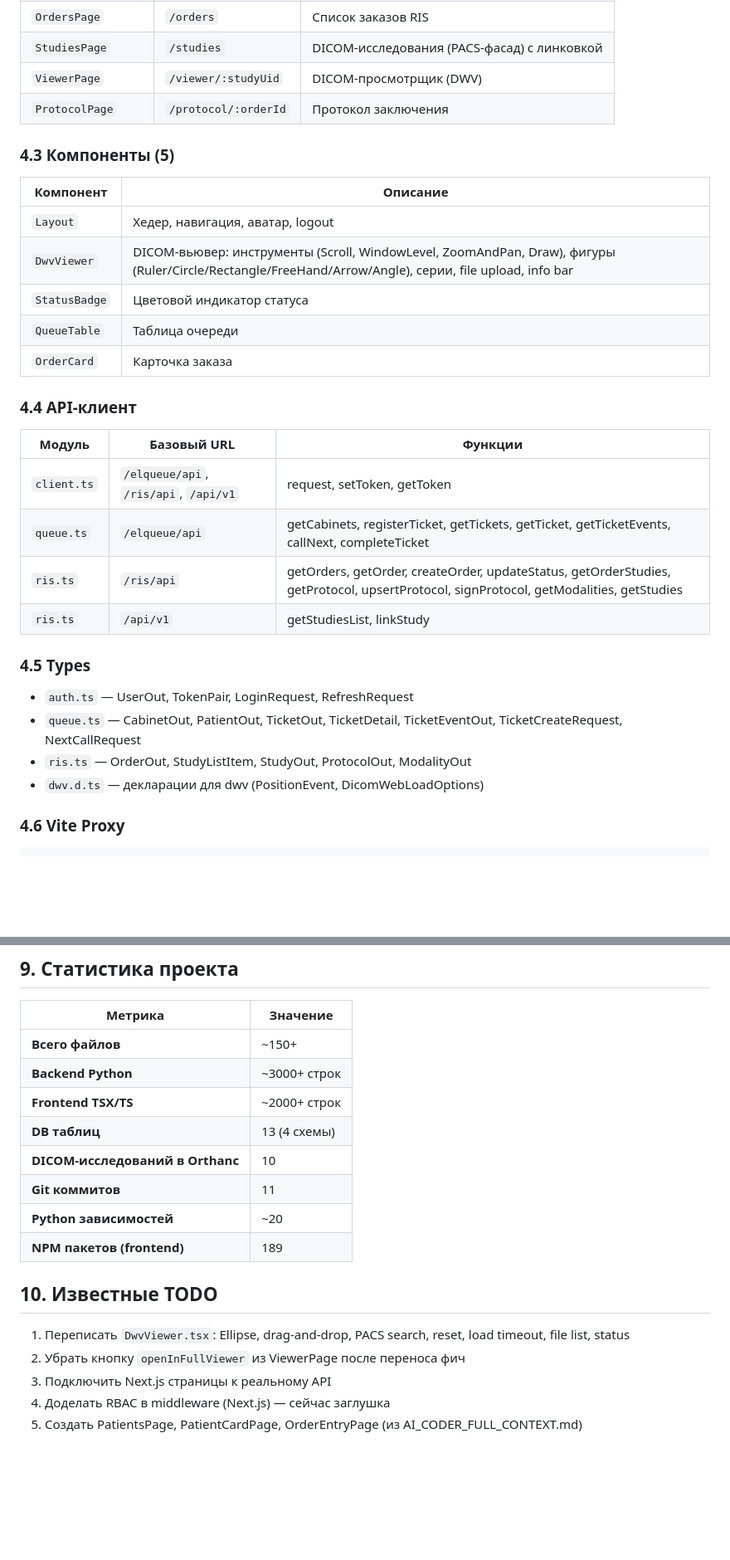
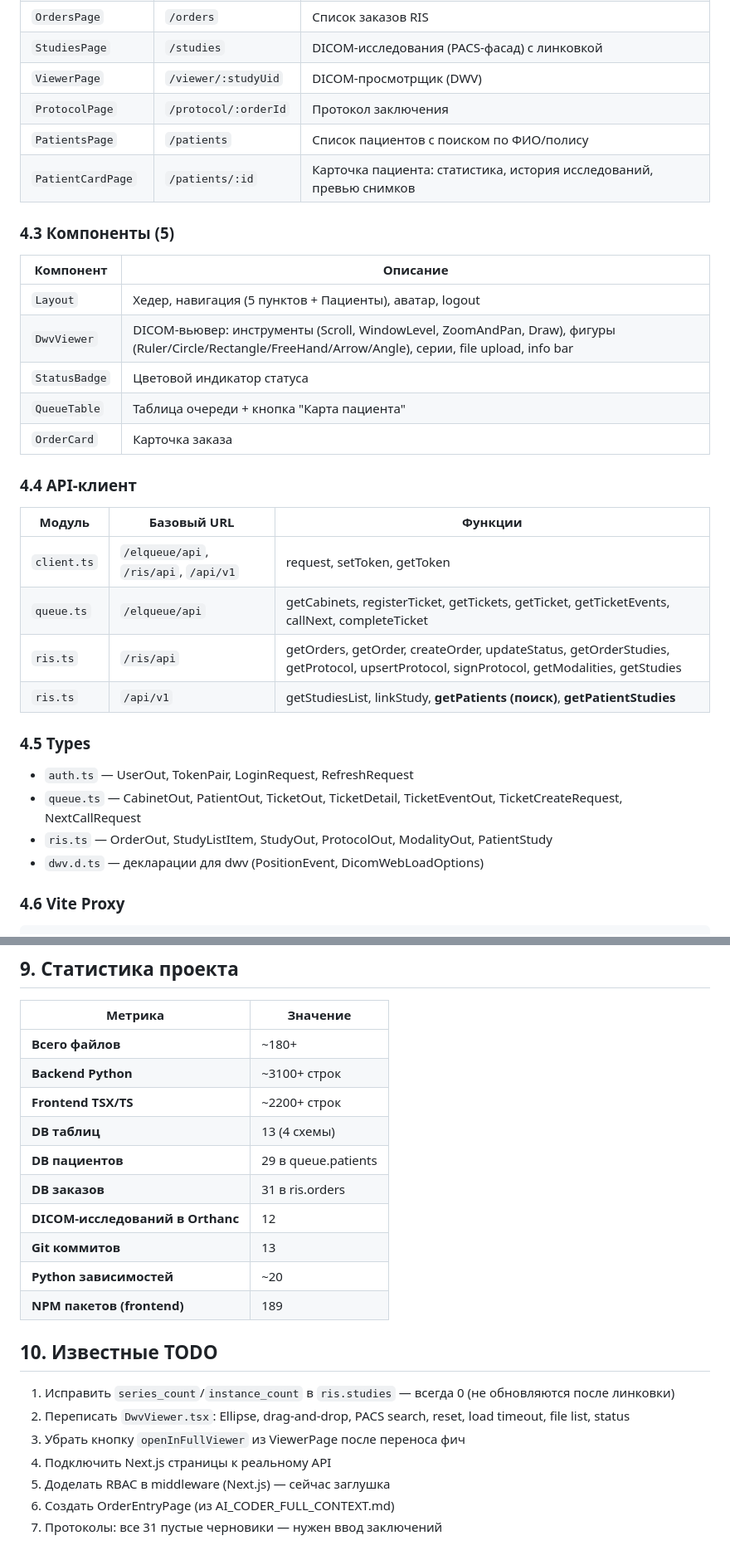
Before and after one commit to MaxSC2/Make-nAppointment, a Markdown page: docs/PROJECT_REPORT.md, 2 parts joined by grey strips. Shown at 83% size. GitHub-like rendering; blank space fills up the shorter version.

Commit message:
docs: update PROJECT_REPORT.md with patients pages, endpoints, stats

```diff
--- a/docs/PROJECT_REPORT.md
+++ b/docs/PROJECT_REPORT.md
@@ -154,15 +154,17 @@
 | `StudiesPage` | `/studies` | DICOM-исследования (PACS-фасад) с линковкой |
 | `ViewerPage` | `/viewer/:studyUid` | DICOM-просмотрщик (DWV) |
 | `ProtocolPage` | `/protocol/:orderId` | Протокол заключения |
+| `PatientsPage` | `/patients` | Список пациентов с поиском по ФИО/полису |
+| `PatientCardPage` | `/patients/:id` | Карточка пациента: статистика, история исследований, превью снимков |
 
 ### 4.3 Компоненты (5)
 
 | Компонент | Описание |
 |-----------|----------|
-| `Layout` | Хедер, навигация, аватар, logout |
+| `Layout` | Хедер, навигация (5 пунктов + Пациенты), аватар, logout |
 | `DwvViewer` | DICOM-вьювер: инструменты (Scroll, WindowLevel, ZoomAndPan, Draw), фигуры (Ruler/Circle/Rectangle/FreeHand/Arrow/Angle), серии, file upload, info bar |
 | `StatusBadge` | Цветовой индикатор статуса |
-| `QueueTable` | Таблица очереди |
+| `QueueTable` | Таблица очереди + кнопка "Карта пациента" |
 | `OrderCard` | Карточка заказа |
 
 ### 4.4 API-клиент
@@ -172,13 +174,13 @@
 | `client.ts` | `/elqueue/api`, `/ris/api`, `/api/v1` | request, setToken, getToken |
 | `queue.ts` | `/elqueue/api` | getCabinets, registerTicket, getTickets, getTicket, getTicketEvents, callNext, completeTicket |
 | `ris.ts` | `/ris/api` | getOrders, getOrder, createOrder, updateStatus, getOrderStudies, getProtocol, upsertProtocol, signProtocol, getModalities, getStudies |
-| `ris.ts` | `/api/v1` | getStudiesList, linkStudy |
+| `ris.ts` | `/api/v1` | getStudiesList, linkStudy, **getPatients (поиск)**, **getPatientStudies** |
 
 ### 4.5 Types
 
 - `auth.ts` — UserOut, TokenPair, LoginRequest, RefreshRequest
 - `queue.ts` — CabinetOut, PatientOut, TicketOut, TicketDetail, TicketEventOut, TicketCreateRequest, NextCallRequest
-- `ris.ts` — OrderOut, StudyListItem, StudyOut, ProtocolOut, ModalityOut
+- `ris.ts` — OrderOut, StudyListItem, StudyOut, ProtocolOut, ModalityOut, PatientStudy
 - `dwv.d.ts` — декларации для dwv (PositionEvent, DicomWebLoadOptions)
 
 ### 4.6 Vite Proxy
@@ -263,19 +267,23 @@ d9bad57 fix: code review fixes — types, JWT, CORS, lint cleanup
 
 | Метрика | Значение |
 |---------|----------|
-| **Всего файлов** | ~150+ |
-| **Backend Python** | ~3000+ строк |
-| **Frontend TSX/TS** | ~2000+ строк |
+| **Всего файлов** | ~180+ |
+| **Backend Python** | ~3100+ строк |
+| **Frontend TSX/TS** | ~2200+ строк |
 | **DB таблиц** | 13 (4 схемы) |
-| **DICOM-исследований в Orthanc** | 10 |
-| **Git коммитов** | 11 |
+| **DB пациентов** | 29 в queue.patients |
+| **DB заказов** | 31 в ris.orders |
+| **DICOM-исследований в Orthanc** | 12 |
+| **Git коммитов** | 13 |
 | **Python зависимостей** | ~20 |
 | **NPM пакетов (frontend)** | 189 |
 
 ## 10. Известные TODO
 
-1. Переписать `DwvViewer.tsx`: Ellipse, drag-and-drop, PACS search, reset, load timeout, file list, status
-2. Убрать кнопку `openInFullViewer` из ViewerPage после переноса фич
-3. Подключить Next.js страницы к реальному API
-4. Доделать RBAC в middleware (Next.js) — сейчас заглушка
-5. Создать PatientsPage, PatientCardPage, OrderEntryPage (из AI_CODER_FULL_CONTEXT.md)
+1. Исправить `series_count`/`instance_count` в `ris.studies` — всегда 0 (не обновляются после линковки)
+2. Переписать `DwvViewer.tsx`: Ellipse, drag-and-drop, PACS search, reset, load timeout, file list, status
+3. Убрать кнопку `openInFullViewer` из ViewerPage после переноса фич
+4. Подключить Next.js страницы к реальному API
+5. Доделать RBAC в middleware (Next.js) — сейчас заглушка
+6. Создать OrderEntryPage (из AI_CODER_FULL_CONTEXT.md)
+7. Протоколы: все 31 пустые черновики — нужен ввод заключений
```
Also changed, not shown: other parts of docs/PROJECT_REPORT.md (+10 -8 lines).
